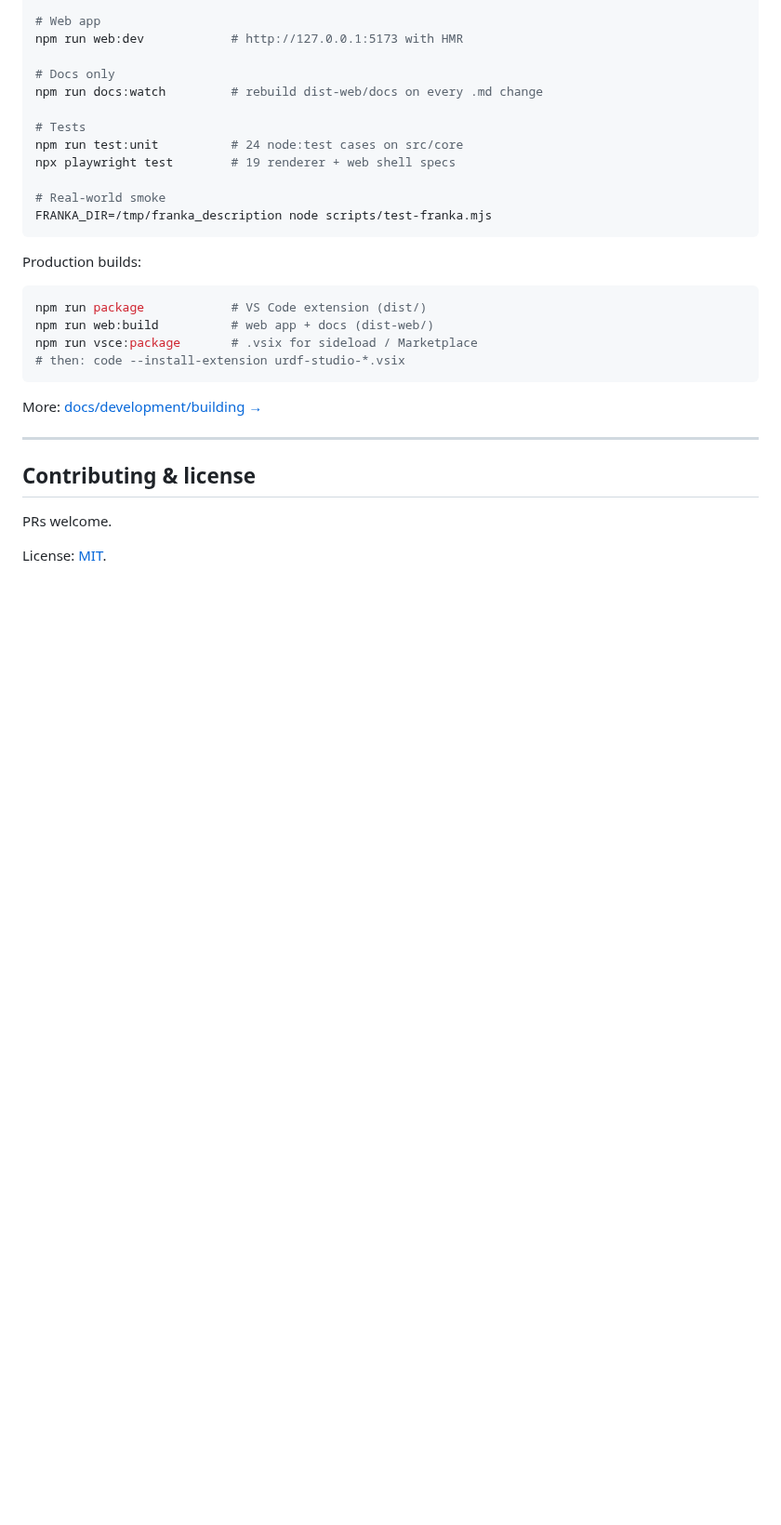
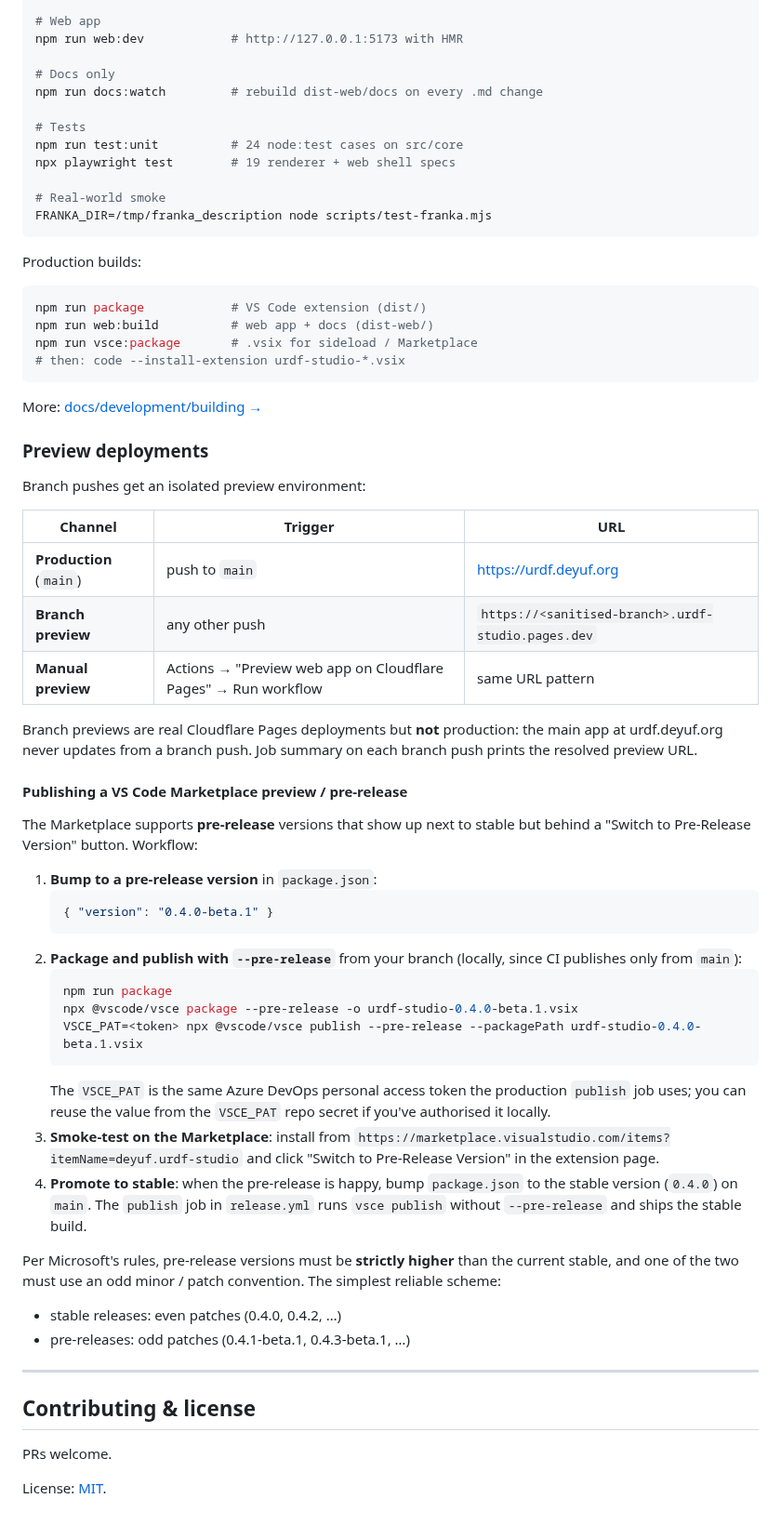
Before and after one commit to deyuf/urdf-studio, a Markdown page: README.md, the part around one of its changes. Shown at 93% size. GitHub-like rendering; blank space fills up the shorter version.

````diff
--- a/README.md
+++ b/README.md
@@ -298,6 +317,54 @@ npm run vsce:package       # .vsix for sideload / Marketplace
 
 More: [docs/development/building →](https://urdf.deyuf.org/docs/development/building.html)
 
+### Preview deployments
+
+Branch pushes get an isolated preview environment:
+
+| Channel | Trigger | URL |
+|---|---|---|
+| **Production** (`main`) | push to `main` | https://urdf.deyuf.org |
+| **Branch preview** | any other push | `https://<sanitised-branch>.urdf-studio.pages.dev` |
+| **Manual preview** | Actions → "Preview web app on Cloudflare Pages" → Run workflow | same URL pattern |
+
+Branch previews are real Cloudflare Pages deployments but **not**
+production: the main app at urdf.deyuf.org never updates from a
+branch push. Job summary on each branch push prints the resolved
+preview URL.
+
+#### Publishing a VS Code Marketplace preview / pre-release
+
+The Marketplace supports **pre-release** versions that show up next to
+stable but behind a "Switch to Pre-Release Version" button. Workflow:
+
+1. **Bump to a pre-release version** in `package.json`:
+   ```jsonc
+   { "version": "0.4.0-beta.1" }
+   ```
+2. **Package and publish with `--pre-release`** from your branch
+   (locally, since CI publishes only from `main`):
+   ```bash
+   npm run package
+   npx @vscode/vsce package --pre-release -o urdf-studio-0.4.0-beta.1.vsix
+   VSCE_PAT=<token> npx @vscode/vsce publish --pre-release --packagePath urdf-studio-0.4.0-beta.1.vsix
+   ```
+   The `VSCE_PAT` is the same Azure DevOps personal access token the
+   production `publish` job uses; you can reuse the value from the
+   `VSCE_PAT` repo secret if you've authorised it locally.
+3. **Smoke-test on the Marketplace**: install from
+   `https://marketplace.visualstudio.com/items?itemName=deyuf.urdf-studio`
+   and click "Switch to Pre-Release Version" in the extension page.
+4. **Promote to stable**: when the pre-release is happy, bump
+   `package.json` to the stable version (`0.4.0`) on `main`. The
+   `publish` job in `release.yml` runs `vsce publish` without
+   `--pre-release` and ships the stable build.
+
+Per Microsoft's rules, pre-release versions must be **strictly higher**
+than the current stable, and one of the two must use an odd minor /
+patch convention. The simplest reliable scheme:
+- stable releases: even patches (0.4.0, 0.4.2, …)
+- pre-releases:    odd patches (0.4.1-beta.1, 0.4.3-beta.1, …)
+
 
 ---
 
````
Also changed, not shown: other parts of README.md (+20 -1 lines), media/screenshots-web/12-editor-franka.png (added), media/screenshots-web/13-editor-fullscreen.png (added), media/screenshots-web/14-checks-health.png (added), 5 other files.
